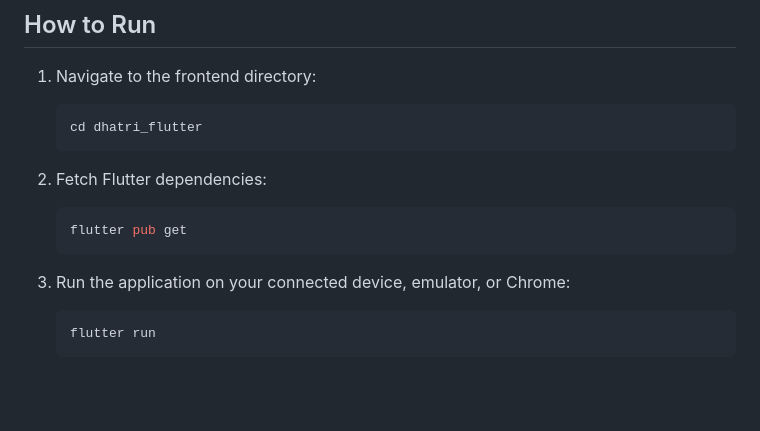
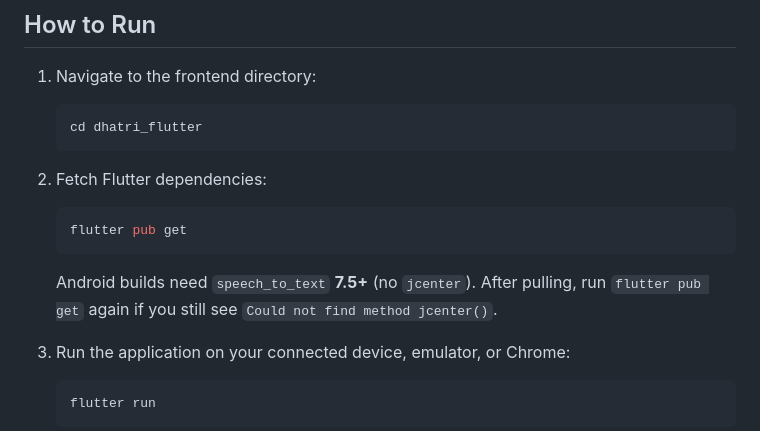
Before and after one commit to Nish344/Dhatri, a Markdown page: dhatri_flutter/README.md, the part around the change. Drawn GitHub-style; blank space fills up the shorter version.

````diff
--- a/dhatri_flutter/README.md
+++ b/dhatri_flutter/README.md
@@ -57,6 +57,8 @@ The complete Flutter frontend application is fully implemented in `dhatri_flutte
    flutter pub get
    ```
 
+   Android builds need `speech_to_text` **7.5+** (no `jcenter`). After pulling, run `flutter pub get` again if you still see `Could not find method jcenter()`.
+
 3. Run the application on your connected device, emulator, or Chrome:
    ```bash
    flutter run
````
